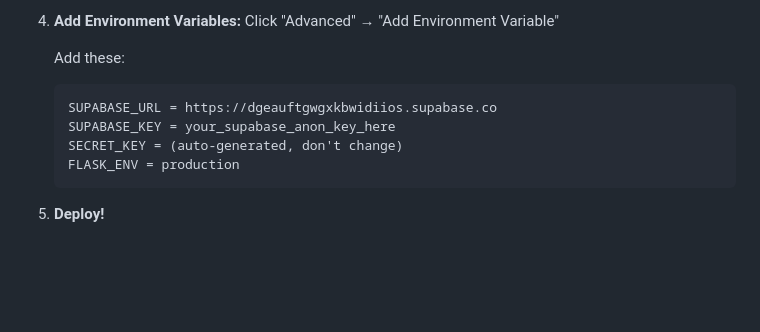
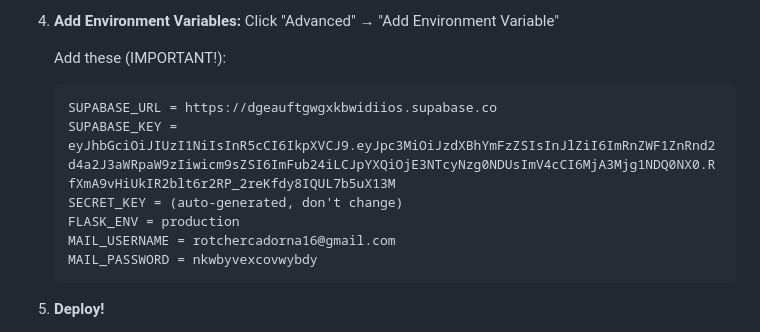
Before and after one commit to Xerionn23/ChurchEase-V.2, a Markdown page: DEPLOYMENT_GUIDE.md, the part around the change. Rendered like a GitHub page; blank space fills up the shorter version.

Commit message:
Updated deployment guide with environment variables

````diff
--- a/DEPLOYMENT_GUIDE.md
+++ b/DEPLOYMENT_GUIDE.md
@@ -79,12 +79,14 @@ git push -u origin main
 4. **Add Environment Variables:**
    Click "Advanced" → "Add Environment Variable"
 
-   Add these:
+   Add these (IMPORTANT!):
    ```
    SUPABASE_URL = https://dgeauftgwgxkbwidiios.supabase.co
-   SUPABASE_KEY = your_supabase_anon_key_here
+   SUPABASE_KEY = eyJhbGciOiJIUzI1NiIsInR5cCI6IkpXVCJ9.eyJpc3MiOiJzdXBhYmFzZSIsInJlZiI6ImRnZWF1ZnRnd2d4a2J3aWRpaW9zIiwicm9sZSI6ImFub24iLCJpYXQiOjE3NTcyNzg0NDUsImV4cCI6MjA3Mjg1NDQ0NX0.RfXmA9vHiUkIR2blt6r2RP_2reKfdy8IQUL7b5uX13M
    SECRET_KEY = (auto-generated, don't change)
    FLASK_ENV = production
+   MAIL_USERNAME = rotchercadorna16@gmail.com
+   MAIL_PASSWORD = nkwbyvexcovwybdy
    ```
 
 5. **Deploy!**
````
